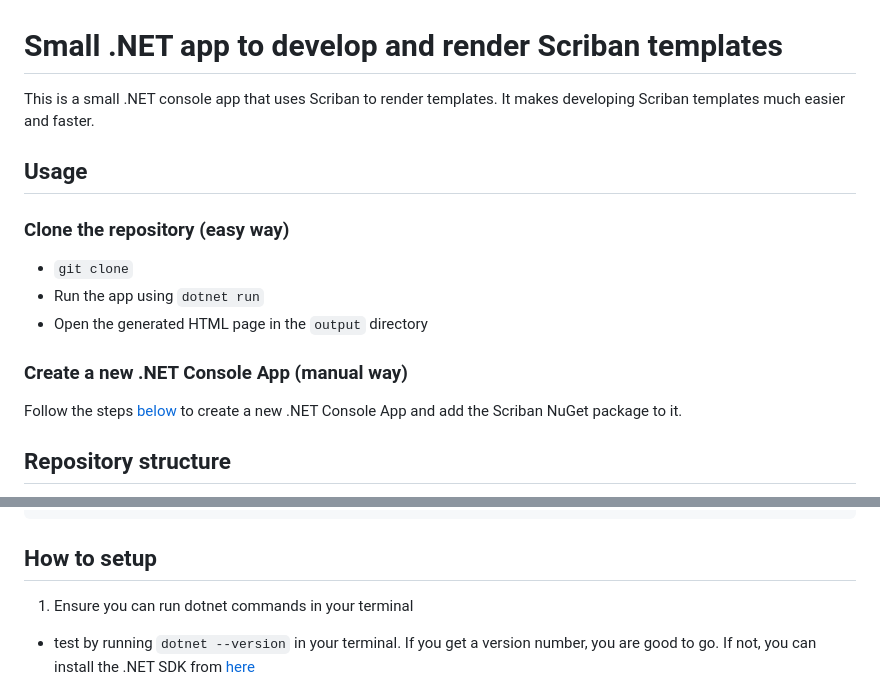
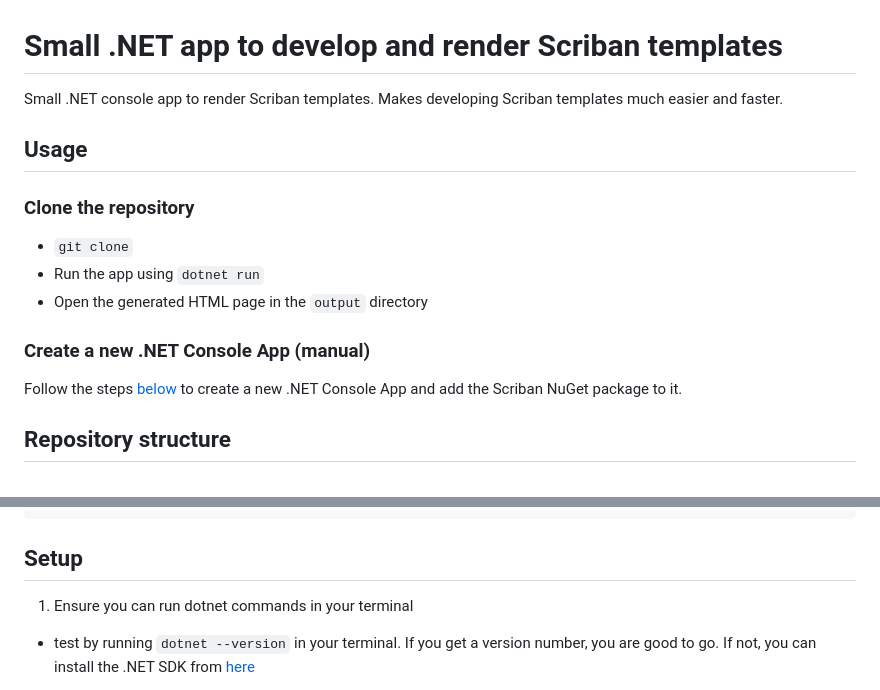
Before and after one commit to saidsl/scriban-dev, a Markdown page: README.md, 2 parts joined by grey strips. GitHub-like rendering.

````diff
--- a/README.md
+++ b/README.md
@@ -1,14 +1,14 @@
 # Small .NET app to develop and render Scriban templates
 
-This is a small .NET console app that uses Scriban to render templates. It makes developing Scriban templates much easier and faster.
+Small .NET console app to render Scriban templates. Makes developing Scriban templates much easier and faster.
 
 ## Usage
-### Clone the repository (easy way)
+### Clone the repository
 - `git clone`
 - Run the app using `dotnet run`
 - Open the generated HTML page in the `output` directory
 
-### Create a new .NET Console App (manual way)
+### Create a new .NET Console App (manual)
 Follow the steps [below](##How-to-setup) to create a new .NET Console App and add the Scriban NuGet package to it.
 
 
@@ -36,7 +36,7 @@ Follow the steps [below](##How-to-setup) to create a new .NET Console App and ad
     └── sample.sb
 ```
 
-## How to setup
+## Setup
 
 1. Ensure you can run dotnet commands in your terminal
 - test by running `dotnet --version` in your terminal. If you get a version number, you are good to go. If not, you can install the .NET SDK from [here](https://dotnet.microsoft.com/download)
````
